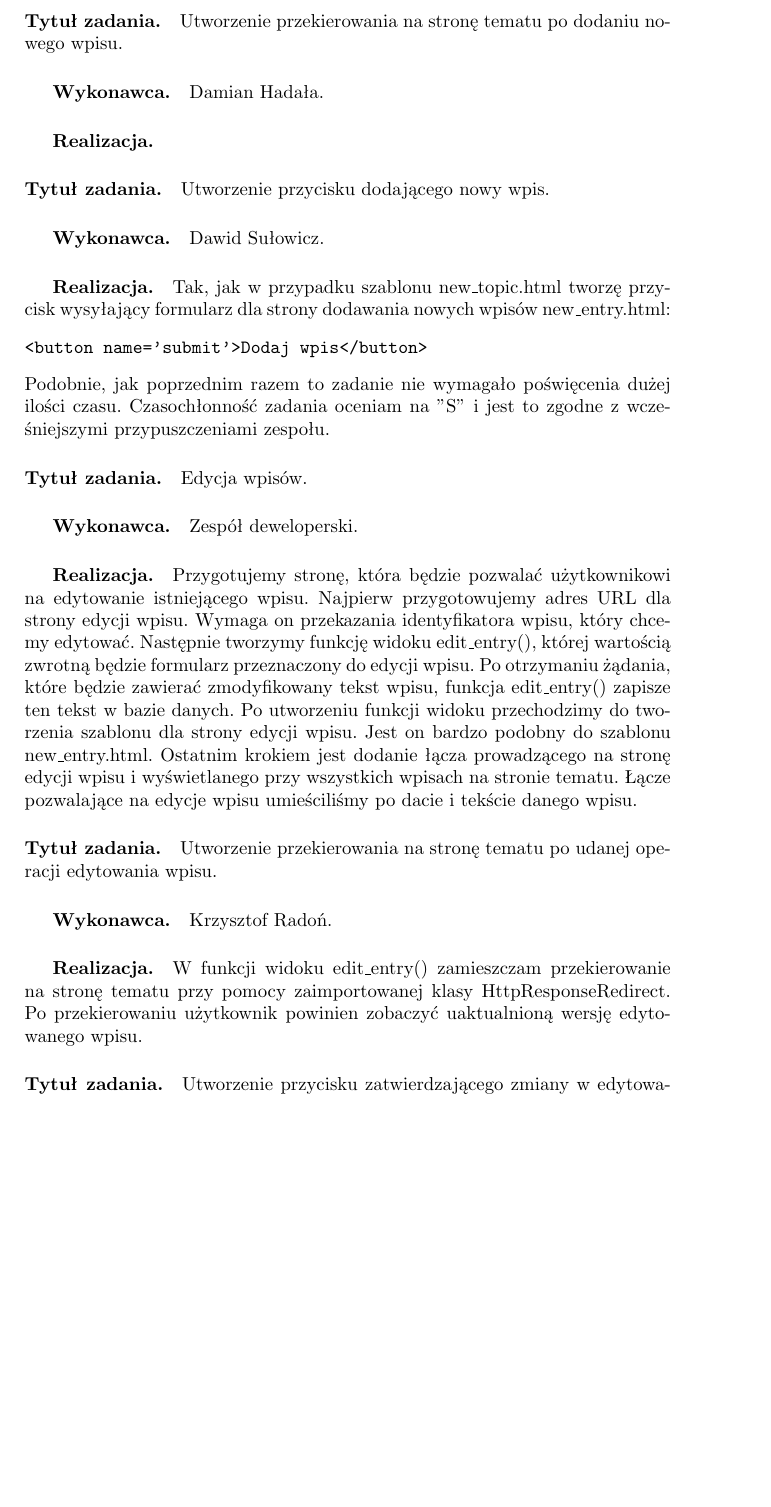
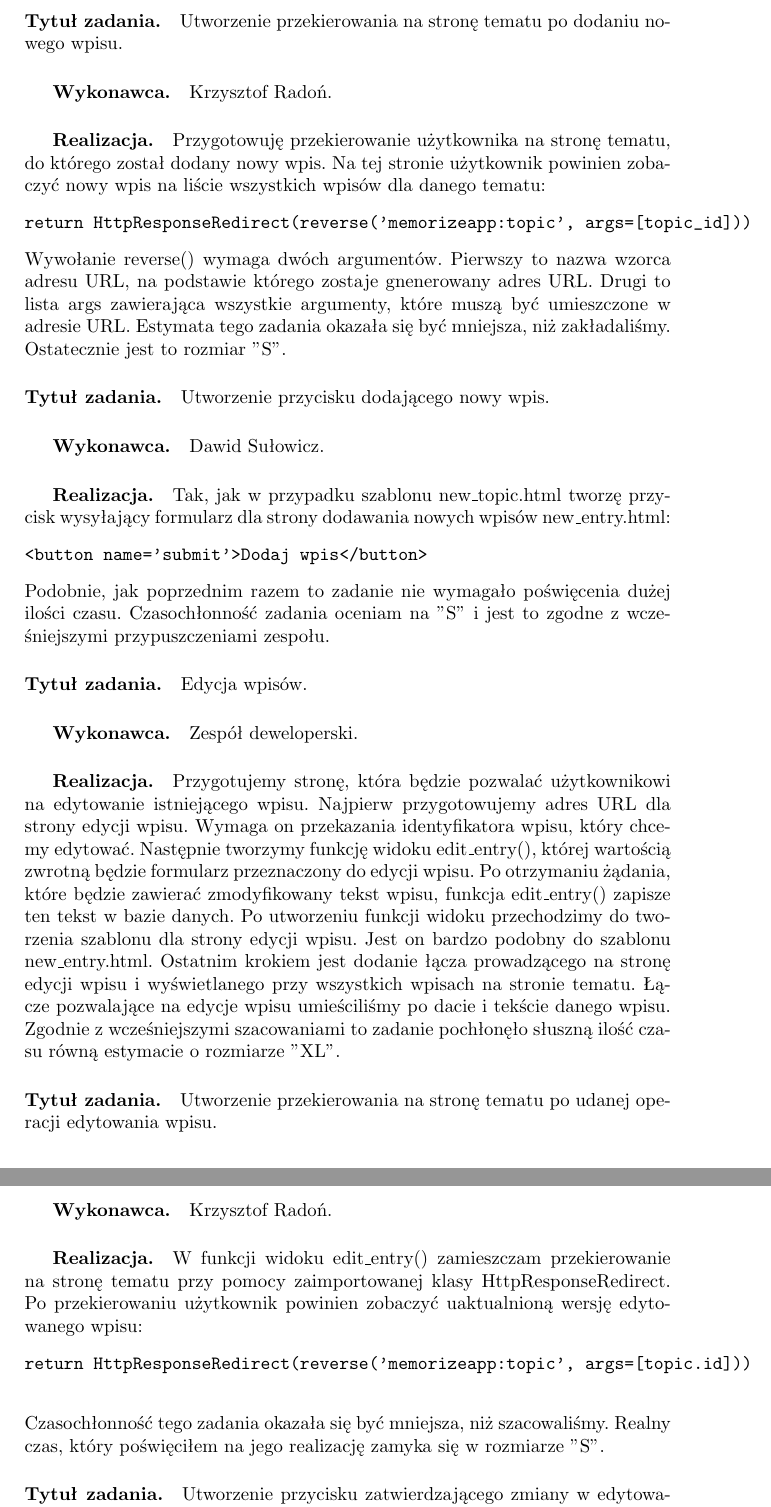
Before and after one commit to dh94martian/Aplikacja-Memorize-, a LaTeX document (documentation/zpi_memorize.tex): part of page 22 of 27 before the commit and two parts of pages 22 and 23 of 27 after it, the two joined at a grey line, cut so that both start at the same text, the shorter picture padded with empty space. Compiled offline with pdfLaTeX; the source files are stored in an older character set and shown here as Unicode.

Commit message:
Documentation update

```diff
--- a/documentation/zpi_memorize.tex
+++ b/documentation/zpi_memorize.tex
@@ -587,7 +588,13 @@
 
 \paragraph{Tytuł zadania.} Utworzenie przekierowania na stronę tematu po dodaniu nowego wpisu.
-\subparagraph{Wykonawca.} Damian Hadała.
-\subparagraph{Realizacja.}
+\subparagraph{Wykonawca.} Krzysztof Radoń.
+\subparagraph{Realizacja.} Przygotowuję przekierowanie użytkownika na stronę tematu, do którego został dodany nowy wpis. Na tej stronie użytkownik powinien zobaczyć nowy
+wpis na liście wszystkich wpisów dla danego tematu:
+\begin{verbatim}
+return HttpResponseRedirect(reverse('memorizeapp:topic', args=[topic_id]))
+\end{verbatim}
+Wywołanie reverse() wymaga dwóch argumentów. Pierwszy to nazwa wzorca adresu URL, na podstawie którego zostaje gnenerowany adres URL. Drugi to lista args
+zawierająca wszystkie argumenty, które muszą być umieszczone w adresie URL. Estymata tego zadania okazała się być mniejsza, niż zakładaliśmy. Ostatecznie jest to rozmiar "S".
 
 \paragraph{Tytuł zadania.} Utworzenie przycisku dodającego nowy wpis.
 \subparagraph{Wykonawca.} Dawid Sułowicz.
@@ -604,12 +611,16 @@
 przeznaczony do edycji wpisu. Po otrzymaniu żądania, które będzie zawierać zmodyfikowany tekst wpisu, funkcja edit\_entry() zapisze ten tekst w bazie danych.
 Po utworzeniu funkcji widoku przechodzimy do tworzenia szablonu dla strony edycji wpisu. Jest on bardzo podobny do szablonu new\_entry.html. Ostatnim krokiem jest dodanie
 łącza prowadzącego na stronę edycji wpisu i wyświetlanego przy wszystkich wpisach na stronie tematu. Łącze pozwalające na edycje wpisu umieściliśmy po dacie i tekście
-danego wpisu.
+danego wpisu. Zgodnie z wcześniejszymi szacowaniami to zadanie pochłonęło słuszną ilość czasu równą estymacie o rozmiarze "XL".
 
 \paragraph{Tytuł zadania.} Utworzenie przekierowania na stronę tematu po udanej operacji edytowania wpisu.
 \subparagraph{Wykonawca.} Krzysztof Radoń.
 \subparagraph{Realizacja.} W funkcji widoku edit\_entry() zamieszczam przekierowanie na stronę tematu przy pomocy zaimportowanej klasy HttpResponseRedirect.
-Po przekierowaniu użytkownik powinien zobaczyć uaktualnioną wersję edytowanego wpisu.
+Po przekierowaniu użytkownik powinien zobaczyć uaktualnioną wersję edytowanego wpisu:
+ \begin{verbatim}
+return HttpResponseRedirect(reverse('memorizeapp:topic', args=[topic.id]))
+ \end{verbatim}
+Czasochłonność tego zadania okazała się być mniejsza, niż szacowaliśmy. Realny czas, który poświęciłem na jego realizację zamyka się w rozmiarze "S".
 
 \paragraph{Tytuł zadania.} Utworzenie przycisku zatwierdzającego zmiany w edytowanym wpisie.
 \subparagraph{Wykonawca.} Dawid Sułowicz.
```
Also changed, not shown: documentation/zpi_memorize.pdf, documentation/zpi_memorize.tex (7 more changed lines).
